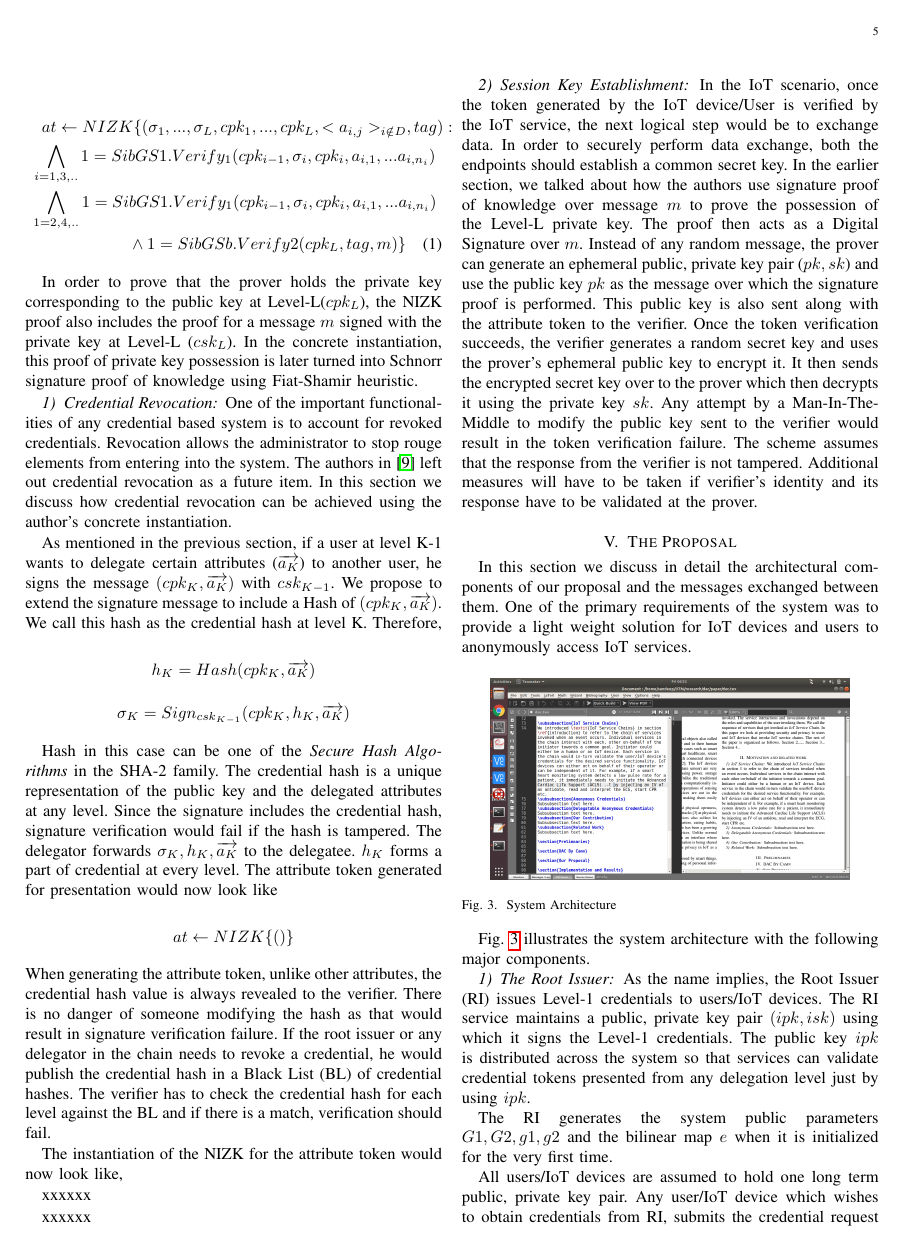
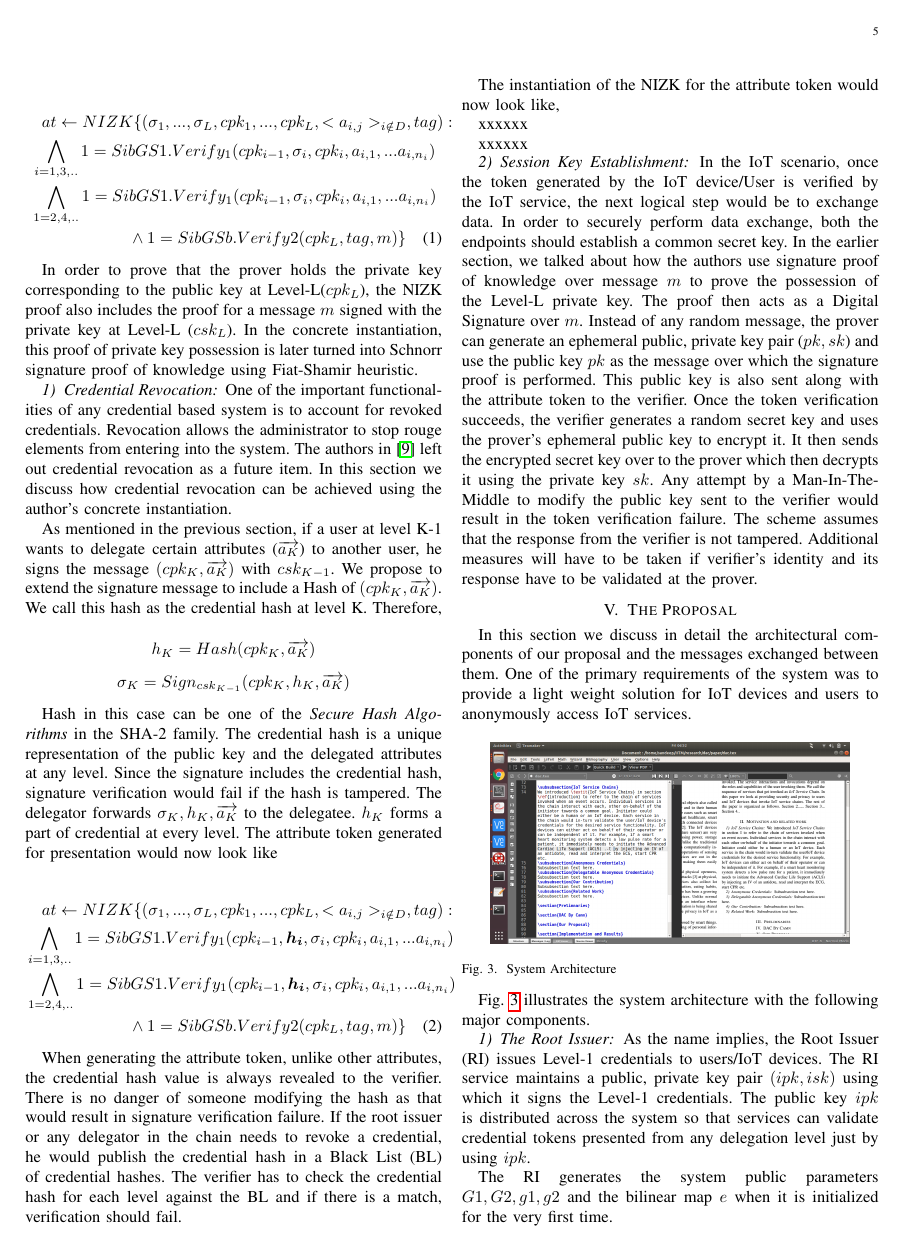
Before and after one commit to sandeepkiranp/DANCIS, a LaTeX paper (paper/dac.tex): page 5 of 8. Compiled offline with pdfLaTeX; a missing font is replaced by an installed copy or a similar font; a LaTeX package or settings file that is missing is left out.

Commit message:
towards paper

```diff
--- a/paper/dac.tex
+++ b/paper/dac.tex
@@ -175,9 +175,15 @@ $$
 
 Hash in this case can be one of the \textit{Secure Hash Algorithms} in the SHA-2 family. The credential hash is a unique representation of the public key and the delegated attributes at any level. Since the signature includes the credential hash, signature verification would fail if the hash is tampered. The delegator forwards $\sigma_K, h_K, \overrightarrow{a_K}$ to the delegatee. $h_K$ forms a part of credential at every level. The attribute token generated for presentation would now look like
 
+\begin{multline}
 $$
-at \leftarrow NIZK \lbrace(  )\rbrace
+at \leftarrow NIZK \lbrace(\sigma_1,...,\sigma_L,cpk_1,...,cpk_L,<a_{i,j}>_{i \notin D},tag) : \\
+\bigwedge \limits _{i=1,3,..} 1 = SibGS1.Verify_1(cpk_{i-1}, \boldsymbol{h_i}, \sigma_i,cpk_i,a_{i,1},...a_{i,n_i})\\
+\bigwedge \limits _{1=2,4,..} 1 = SibGS1.Verify_1(cpk_{i-1}, \boldsymbol{h_i},\sigma_i,cpk_i,a_{i,1},...a_{i,n_i})\\
+\wedge 1 = SibGSb.Verify2(cpk_L,tag,m)\rbrace
 $$
+\end{multline}
+
 When generating the attribute token, unlike other attributes, the credential hash value is always revealed to the verifier. There is no danger of someone modifying the hash as that would result in signature verification failure. If the root issuer or any delegator in the chain needs to revoke a credential, he would publish the credential hash in a Black List (BL) of credential hashes. The verifier has to check the credential hash for each level against the BL and if there is a match,  verification should fail.
 
 The instantiation of the NIZK for the attribute token would now look like,
```
Also changed, not shown: paper/dac.pdf, 3 other files.
